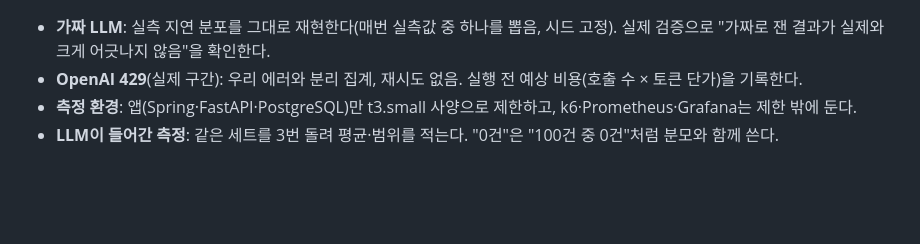
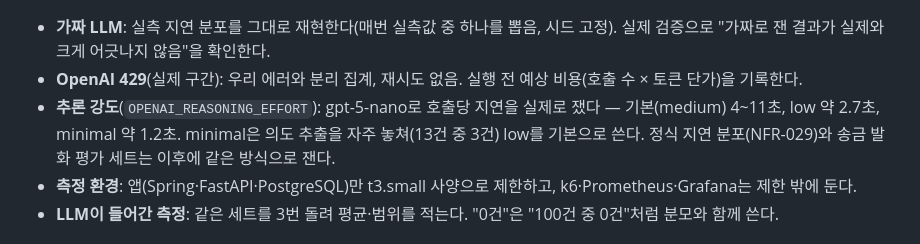
Before and after one commit to softcatch/smart-finance-agent, a Markdown page: docs/smart-overview.md, the part around the change. Drawn GitHub-style; blank space fills up the shorter version.

Commit message:
docs(overview): OpenAI 추론 강도별 실측 지연과 기본값 근거 (#39)

```diff
--- a/docs/smart-overview.md
+++ b/docs/smart-overview.md
@@ -210,6 +210,7 @@ LLM은 "우리 서버의 한계를 재는가, 실제 사용자 경험을 확인
 
 - **가짜 LLM**: 실측 지연 분포를 그대로 재현한다(매번 실측값 중 하나를 뽑음, 시드 고정). 실제 검증으로 "가짜로 잰 결과가 실제와 크게 어긋나지 않음"을 확인한다.
 - **OpenAI 429**(실제 구간): 우리 에러와 분리 집계, 재시도 없음. 실행 전 예상 비용(호출 수 × 토큰 단가)을 기록한다.
+- **추론 강도**(`OPENAI_REASONING_EFFORT`): gpt-5-nano로 호출당 지연을 실제로 쟀다 — 기본(medium) 4~11초, low 약 2.7초, minimal 약 1.2초. minimal은 의도 추출을 자주 놓쳐(13건 중 3건) low를 기본으로 쓴다. 정식 지연 분포(NFR-029)와 송금 발화 평가 세트는 이후에 같은 방식으로 잰다.
 - **측정 환경**: 앱(Spring·FastAPI·PostgreSQL)만 t3.small 사양으로 제한하고, k6·Prometheus·Grafana는 제한 밖에 둔다.
 - **LLM이 들어간 측정**: 같은 세트를 3번 돌려 평균·범위를 적는다. "0건"은 "100건 중 0건"처럼 분모와 함께 쓴다.
 
```
